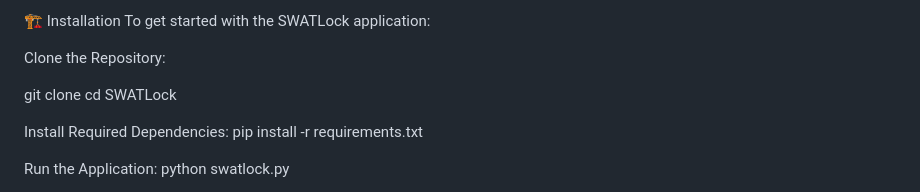
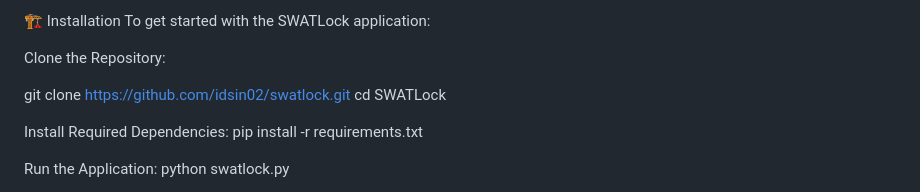
Before and after one commit to idsin02/swatlock, a Markdown page: README.md, the part around the change. Rendered like a GitHub page.

```diff
--- a/README.md
+++ b/README.md
@@ -68,7 +68,7 @@ To get started with the SWATLock application:
 
 Clone the Repository:
 
-git clone <repository-url>
+git clone https://github.com/idsin02/swatlock.git
 cd SWATLock
 
 Install Required Dependencies:
```
